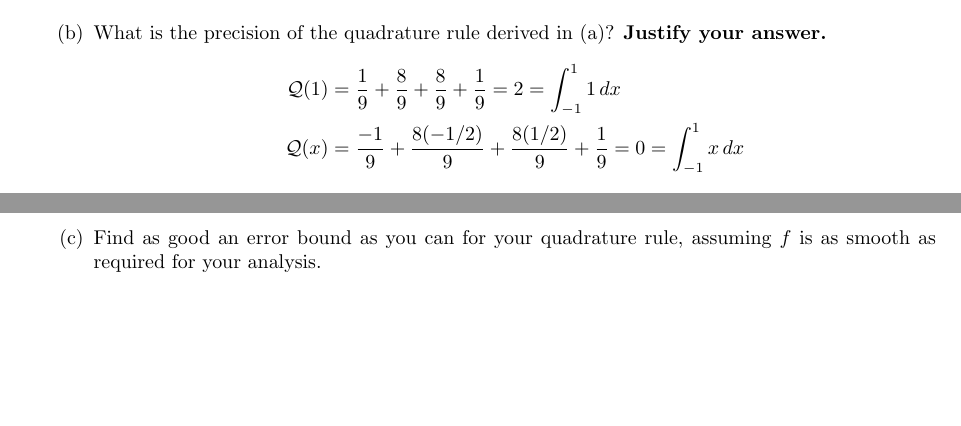
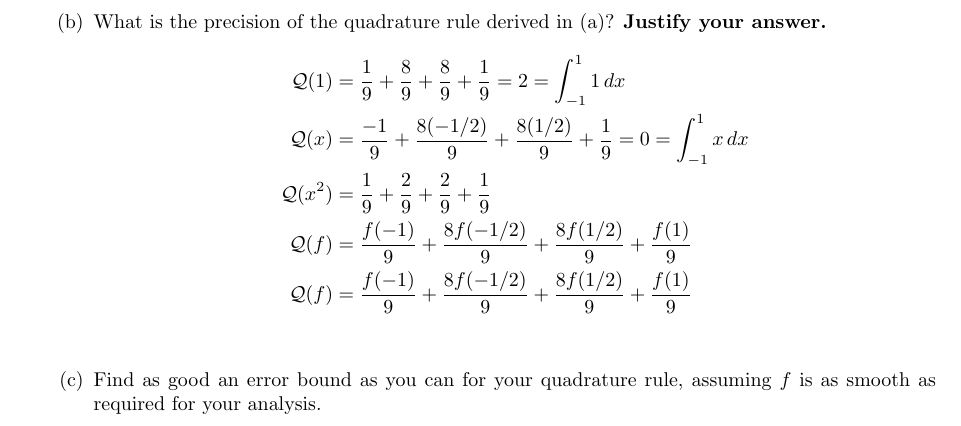
Before and after one commit to poonkeegan/school, a LaTeX document (cscd37/assgn2.tex): two parts of pages 9 and 10 of 10 before the commit and part of page 10 of 10 after it, the two joined at a grey line, cut so that both start at the same text, the shorter picture padded with empty space. Compiled offline with pdfLaTeX.

Commit message:
Mon Mar 12 14:05:53 EDT 2018

```diff
--- a/cscd37/assgn2.tex
+++ b/cscd37/assgn2.tex
@@ -328,6 +328,9 @@ poonkeeg\\
             \begin{align*}
                 \mathcal{Q}(1) &= \frac{1}{9} + \frac{8}{9} + \frac{8}{9} + \frac{1}{9} = 2  = \int_{-1}^{1} 1 \, dx \\
                 \mathcal{Q}(x) &= \frac{-1}{9} + \frac{8(-1/2)}{9} + \frac{8(1/2)}{9} + \frac{1}{9} = 0 = \int_{-1}^1 x \, dx\\
+                \mathcal{Q}(x^2) &= \frac{1}{9} + \frac{2}{9} + \frac{2}{9} + \frac{1}{9} \\
+                \mathcal{Q}(f) &= \frac{f(-1)}{9} + \frac{8f(-1/2)}{9} + \frac{8f(1/2)}{9} + \frac{f(1)}{9} \\
+                \mathcal{Q}(f) &= \frac{f(-1)}{9} + \frac{8f(-1/2)}{9} + \frac{8f(1/2)}{9} + \frac{f(1)}{9} \\
             \end{align*}
             \item Find as good an error bound as you can for your quadrature rule, assuming $f$ is as smooth as required for your analysis.
         \end{enumerate}
```
Also changed, not shown: cscd37/assgn2.pdf.
